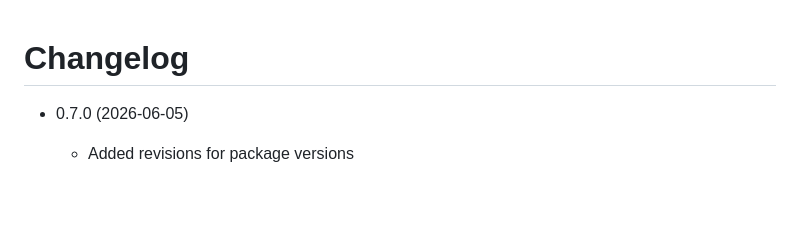
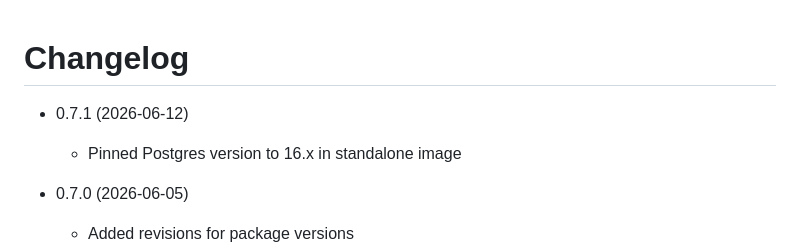
Before and after one commit to codedmonkey/dirigent, a Markdown page: CHANGELOG.md, the part around the change. Rendered like a GitHub page; blank space fills up the shorter version.

Commit message:
Add changelog for version 0.7.1

```diff
--- a/CHANGELOG.md
+++ b/CHANGELOG.md
@@ -1,4 +1,7 @@
 # Changelog
+
+* 0.7.1 (2026-06-12)
+  * Pinned Postgres version to 16.x in standalone image
 
 * 0.7.0 (2026-06-05)
   * Added revisions for package versions
```
